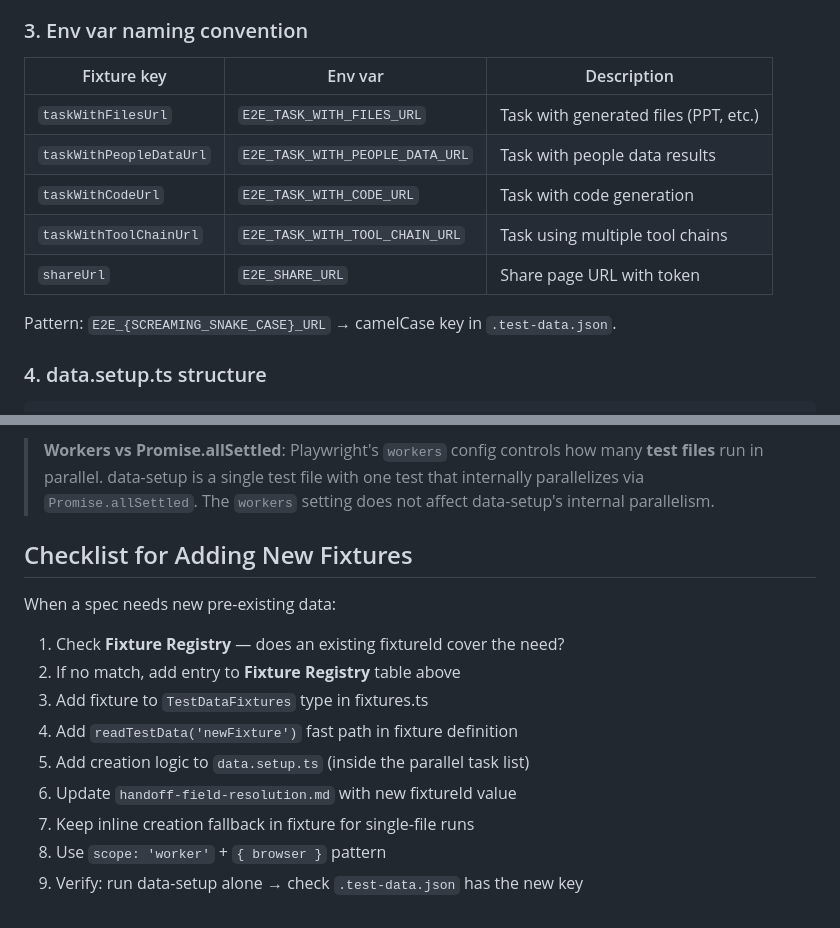
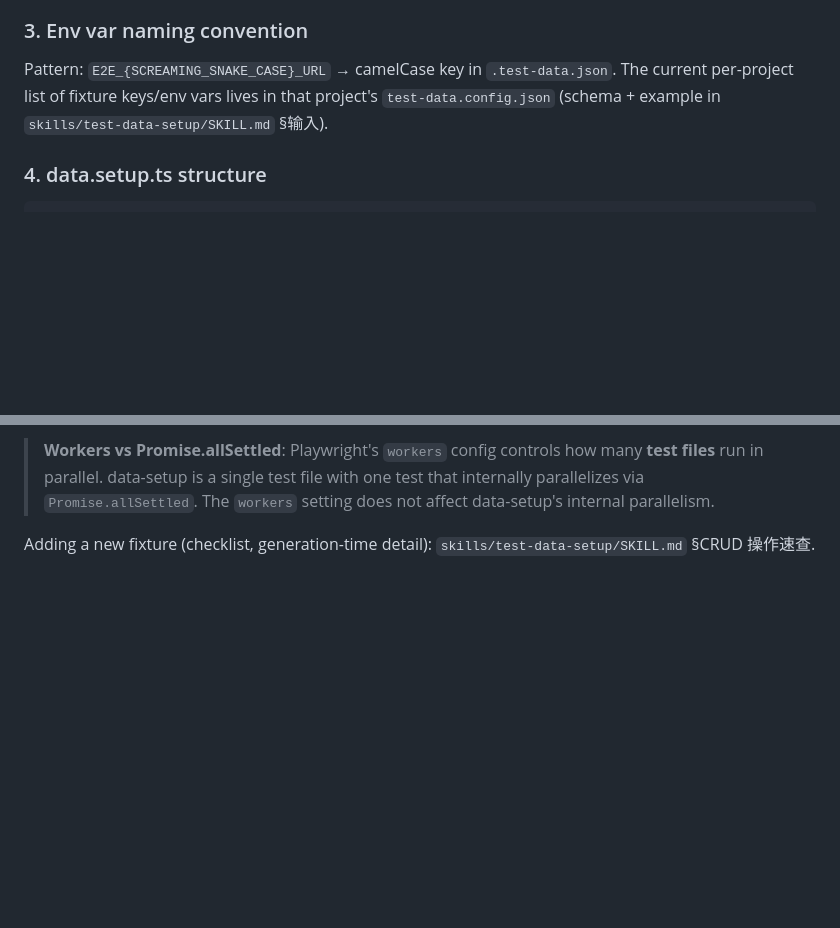
Before and after one commit to chenyubao2000-cell/qa_agent, a Markdown page: .claude/references/test-data-setup.md, 2 parts joined by grey strips. Rendered like a GitHub page; blank space fills up the shorter version.

```diff
--- a/.claude/references/test-data-setup.md
+++ b/.claude/references/test-data-setup.md
@@ -97,15 +99,9 @@ fixtureUrl: [async ({ browser }, use) => {
 
 ### 3. Env var naming convention
 
-| Fixture key | Env var | Description |
-|---|---|---|
-| `taskWithFilesUrl` | `E2E_TASK_WITH_FILES_URL` | Task with generated files (PPT, etc.) |
-| `taskWithPeopleDataUrl` | `E2E_TASK_WITH_PEOPLE_DATA_URL` | Task with people data results |
-| `taskWithCodeUrl` | `E2E_TASK_WITH_CODE_URL` | Task with code generation |
-| `taskWithToolChainUrl` | `E2E_TASK_WITH_TOOL_CHAIN_URL` | Task using multiple tool chains |
-| `shareUrl` | `E2E_SHARE_URL` | Share page URL with token |
-
-Pattern: `E2E_{SCREAMING_SNAKE_CASE}_URL` → camelCase key in `.test-data.json`.
+Pattern: `E2E_{SCREAMING_SNAKE_CASE}_URL` → camelCase key in `.test-data.json`. The current
+per-project list of fixture keys/env vars lives in that project's `test-data.config.json`
+(schema + example in `skills/test-data-setup/SKILL.md` §输入).
 
 ### 4. data.setup.ts structure
 
@@ -289,16 +204,4 @@ data.setup.ts creates all missing fixture data **in parallel** using `Promise.al
 
 > **Workers vs Promise.allSettled**: Playwright's `workers` config controls how many **test files** run in parallel. data-setup is a single test file with one test that internally parallelizes via `Promise.allSettled`. The `workers` setting does not affect data-setup's internal parallelism.
 
-## Checklist for Adding New Fixtures
-
-When a spec needs new pre-existing data:
-
-1. Check **Fixture Registry** — does an existing fixtureId cover the need?
-2. If no match, add entry to **Fixture Registry** table above
-3. Add fixture to `TestDataFixtures` type in fixtures.ts
-4. Add `readTestData('newFixture')` fast path in fixture definition
-5. Add creation logic to `data.setup.ts` (inside the parallel task list)
-6. Update `handoff-field-resolution.md` with new fixtureId value
-7. Keep inline creation fallback in fixture for single-file runs
-8. Use `scope: 'worker'` + `{ browser }` pattern
-9. Verify: run data-setup alone → check `.test-data.json` has the new key
+Adding a new fixture (checklist, generation-time detail): `skills/test-data-setup/SKILL.md` §CRUD 操作速查.
```
Also changed, not shown: other parts of .claude/references/test-data-setup.md (+17 -96 lines), skills/test-data-setup/SKILL.md (+4 -3 lines).
